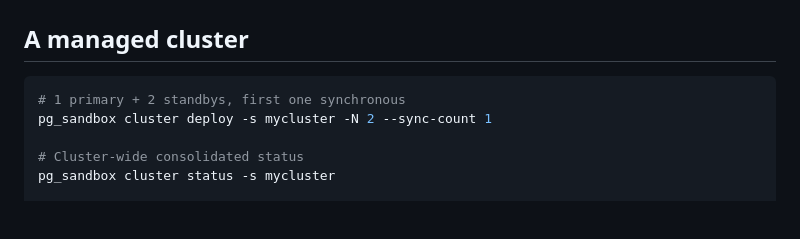
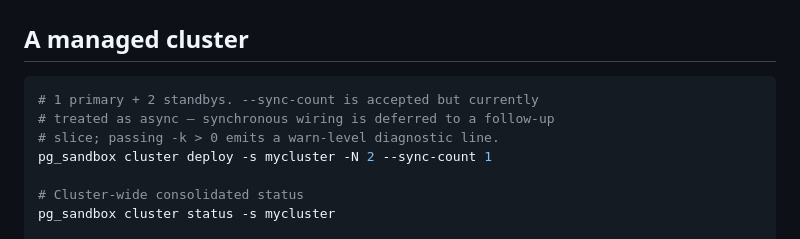
Before and after one commit to guriandoro/postgresql_sandbox, a Markdown page: go/docs/examples.md, the part around the change. Rendered like a GitHub page; blank space fills up the shorter version.

````diff
--- a/go/docs/examples.md
+++ b/go/docs/examples.md
@@ -82,7 +82,9 @@ pg_sandbox deploy -s sub \
 ## A managed cluster
 
 ```sh
-# 1 primary + 2 standbys, first one synchronous
+# 1 primary + 2 standbys. --sync-count is accepted but currently
+# treated as async — synchronous wiring is deferred to a follow-up
+# slice; passing -k > 0 emits a warn-level diagnostic line.
 pg_sandbox cluster deploy -s mycluster -N 2 --sync-count 1
 
 # Cluster-wide consolidated status
````
Also changed, not shown: go/SPEC.md (+2 -2 lines).
